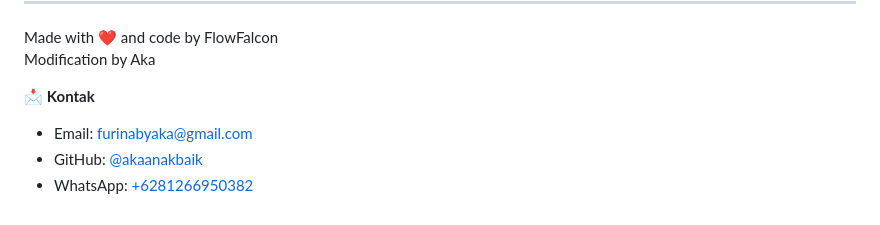
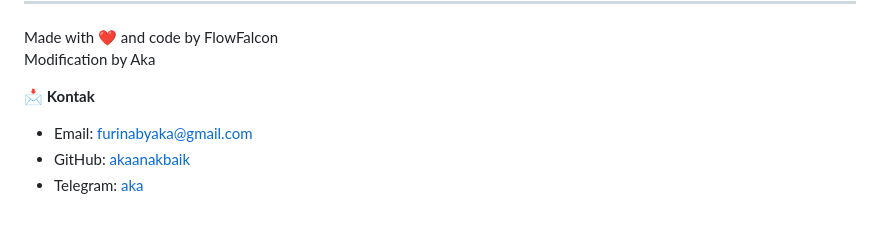
Before and after one commit to akaanakbaik/music-player, a Markdown page: README.md, the part around the change. Rendered like a GitHub page.

```diff
--- a/README.md
+++ b/README.md
@@ -117,5 +117,5 @@ Modification by Aka
 
 📩 **Kontak**
 - Email: [furinabyaka@gmail.com](mailto:furinabyaka@gmail.com)
-- GitHub: [@akaanakbaik](https://github.com/akaanakbaik)
-- WhatsApp: [+6281266950382](https://wa.me/6281266950382)
+- GitHub: [akaanakbaik](https://github.com/akaanakbaik)
+- Telegram: [aka](t.me/akamodebaik)
```
